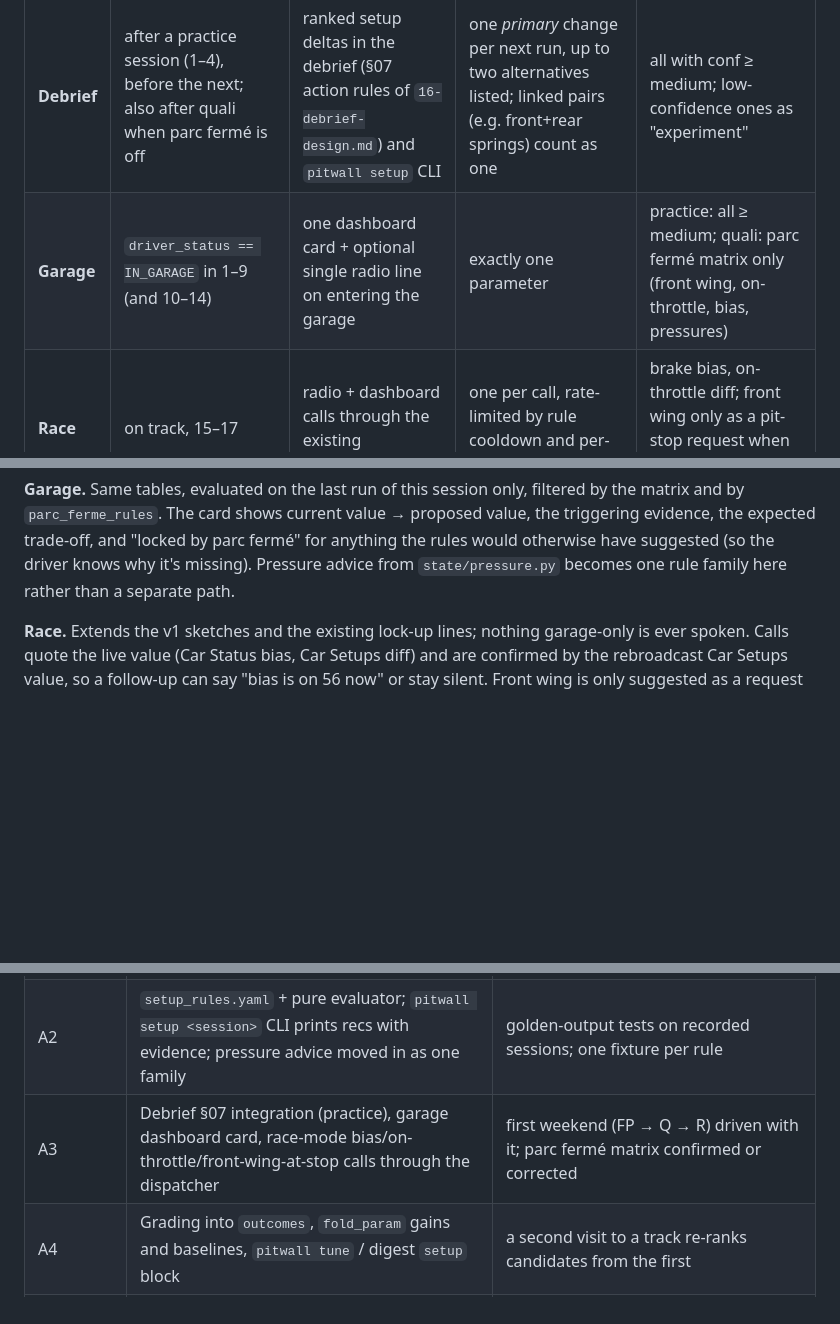
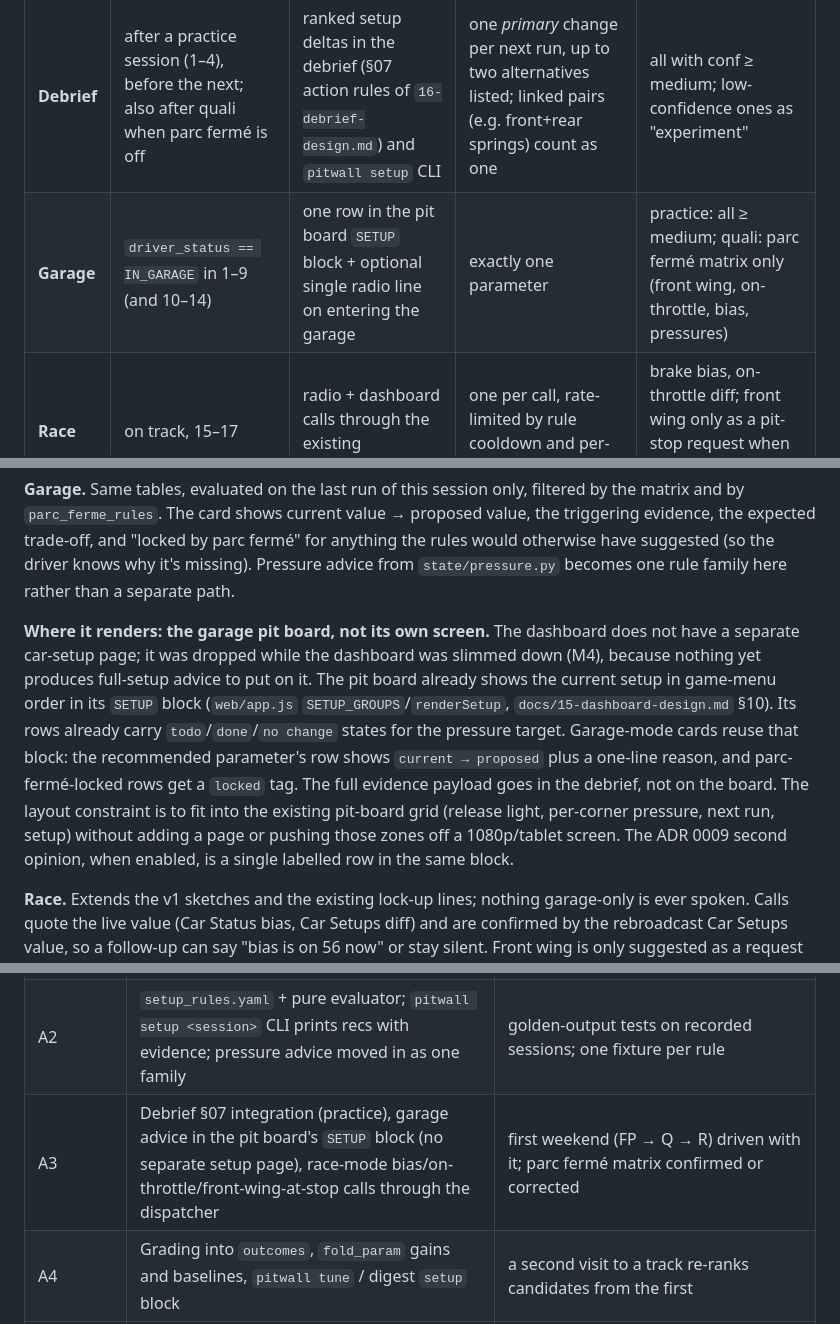
Before and after one commit to artsworks/f1-pitwall, a Markdown page: docs/22-setup-advisor.md, 3 parts joined by grey strips. Drawn GitHub-style; blank space fills up the shorter version.

Commit message:
docs(setup-advisor): garage advice renders in the pit board SETUP block; no separate setup page

```diff
--- a/docs/22-setup-advisor.md
+++ b/docs/22-setup-advisor.md
@@ -227,7 +227,7 @@ tracks. Pace enters only at matched fuel and tyre age (§6.3).
 | Mode | When | Output | Change budget | Params in scope |
 |------|------|--------|---------------|-----------------|
 | **Debrief** | after a practice session (1–4), before the next; also after quali when parc fermé is off | ranked setup deltas in the debrief (§07 action rules of `16-debrief-design.md`) and `pitwall setup` CLI | one *primary* change per next run, up to two alternatives listed; linked pairs (e.g. front+rear springs) count as one | all with conf ≥ medium; low-confidence ones as "experiment" |
-| **Garage** | `driver_status == IN_GARAGE` in 1–9 (and 10–14) | one dashboard card + optional single radio line on entering the garage | exactly one parameter | practice: all ≥ medium; quali: parc fermé matrix only (front wing, on-throttle, bias, pressures) |
+| **Garage** | `driver_status == IN_GARAGE` in 1–9 (and 10–14) | one row in the pit board `SETUP` block + optional single radio line on entering the garage | exactly one parameter | practice: all ≥ medium; quali: parc fermé matrix only (front wing, on-throttle, bias, pressures) |
 | **Race** | on track, 15–17 | radio + dashboard calls through the existing dispatcher, P3 | one per call, rate-limited by rule cooldown and per-lap budget | brake bias, on-throttle diff; front wing only as a pit-stop request when a stop is already planned |
 
 **Debrief.** Built from SQLite only, after the session, so it can use whole stints:
@@ -253,6 +253,19 @@ matrix and by `parc_ferme_rules`. The card shows current value → proposed valu
 triggering evidence, the expected trade-off, and "locked by parc fermé" for anything the
 rules would otherwise have suggested (so the driver knows why it's missing). Pressure
 advice from `state/pressure.py` becomes one rule family here rather than a separate path.
+
+**Where it renders: the garage pit board, not its own screen.** The dashboard does not have a
+separate car-setup page; it was dropped while the dashboard was slimmed down (M4), because
+nothing yet produces full-setup advice to put on it. The pit board already
+shows the current setup in game-menu order in its `SETUP` block (`web/app.js`
+`SETUP_GROUPS`/`renderSetup`, `docs/15-dashboard-design.md` §10). Its rows already carry
+`todo`/`done`/`no change` states for the pressure target. Garage-mode cards reuse that
+block: the recommended parameter's row shows `current → proposed` plus a one-line reason, and
+parc-fermé-locked rows get a `locked` tag. The full evidence payload goes in the debrief,
+not on the board. The layout constraint is to fit into the existing pit-board grid (release
+light, per-corner pressure, next run, setup) without adding a page or pushing those zones
+off a 1080p/tablet screen. The ADR 0009 second opinion, when enabled, is a single labelled
+row in the same block.
 
 **Race.** Extends the v1 sketches and the existing lock-up lines; nothing garage-only is
 ever spoken. Calls quote the live value (Car Status bias, Car Setups diff) and are
@@ -564,7 +577,7 @@ tables and the model improve from the same outcomes.
 |-------|-------|------|
 | A1 | Store `parc_ferme_rules`, `next_front_wing_value`; `setup_states` / `setup_changes` / `stints.setup_state_id` migration; traction detector and `slip_balance` accumulator in `state/` | a recorded practice session produces runs keyed by setup state; replay test pins both detectors |
 | A2 | `setup_rules.yaml` + pure evaluator; `pitwall setup <session>` CLI prints recs with evidence; pressure advice moved in as one family | golden-output tests on recorded sessions; one fixture per rule |
-| A3 | Debrief §07 integration (practice), garage dashboard card, race-mode bias/on-throttle/front-wing-at-stop calls through the dispatcher | first weekend (FP → Q → R) driven with it; parc fermé matrix confirmed or corrected |
+| A3 | Debrief §07 integration (practice), garage advice in the pit board's `SETUP` block (no separate setup page), race-mode bias/on-throttle/front-wing-at-stop calls through the dispatcher | first weekend (FP → Q → R) driven with it; parc fermé matrix confirmed or corrected |
 | A4 | Grading into `outcomes`, `fold_param` gains and baselines, `pitwall tune` / digest `setup` block | a second visit to a track re-ranks candidates from the first |
 | A5 (optional) | ADR 0009 chooser for `setup.debrief` / `setup.garage` in shadow; `llm_choices` log and replay; LLM narration in debrief §08 | behind the key, off by default; shadow picks graded next to the table's for ≥ `llm_promote_min_graded` decisions before any promotion |
 
```
